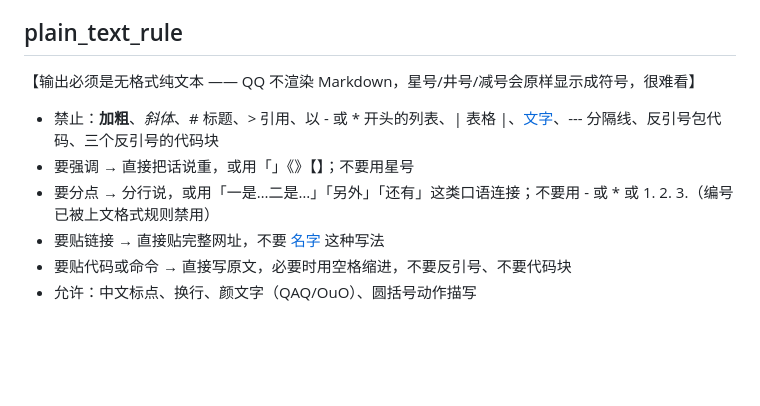
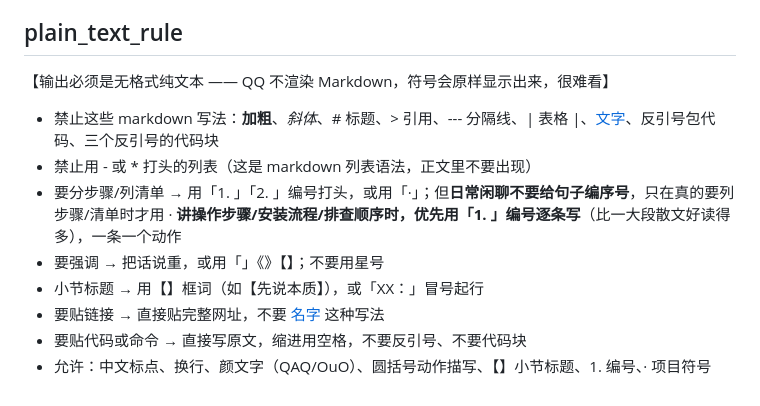
Before and after one commit to Trusler258/huanmeng-qqbot, a Markdown page: data/skills/40_reminders.md, the part around the change. GitHub-like rendering; blank space fills up the shorter version.

````diff
--- a/data/skills/40_reminders.md
+++ b/data/skills/40_reminders.md
@@ -51,10 +51,13 @@ origin: 谁发起操作(user/bot)。actor: 替谁执行({name,qq})，bot发起
 【禁止：JSON之后严禁加任何注释、说明、//、/*、```、换行文字！】
 
 ## plain_text_rule
-【输出必须是无格式纯文本 —— QQ 不渲染 Markdown，星号/井号/减号会原样显示成符号，很难看】
-- 禁止：**加粗**、*斜体*、# 标题、> 引用、以 - 或 * 开头的列表、| 表格 |、[文字](链接)、--- 分隔线、反引号包代码、三个反引号的代码块
-- 要强调 → 直接把话说重，或用「」《》【】；不要用星号
-- 要分点 → 分行说，或用「一是…二是…」「另外」「还有」这类口语连接；不要用 - 或 * 或 1. 2. 3.（编号已被上文格式规则禁用）
+【输出必须是无格式纯文本 —— QQ 不渲染 Markdown，符号会原样显示出来，很难看】
+- 禁止这些 markdown 写法：**加粗**、*斜体*、# 标题、> 引用、--- 分隔线、| 表格 |、[文字](链接)、反引号包代码、三个反引号的代码块
+- 禁止用 - 或 * 打头的列表（这是 markdown 列表语法，正文里不要出现）
+- 要分步骤/列清单 → 用「1. 」「2. 」编号打头，或用「·」；但**日常闲聊不要给句子编序号**，只在真的要列步骤/清单时才用
+  · **讲操作步骤/安装流程/排查顺序时，优先用「1. 」编号逐条写**（比一大段散文好读得多），一条一个动作
+- 要强调 → 把话说重，或用「」《》【】；不要用星号
+- 小节标题 → 用【】框词（如【先说本质】），或「XX：」冒号起行
 - 要贴链接 → 直接贴完整网址，不要 [名字](网址) 这种写法
-- 要贴代码或命令 → 直接写原文，必要时用空格缩进，不要反引号、不要代码块
-- 允许：中文标点、换行、颜文字（QAQ/OuO）、圆括号动作描写
+- 要贴代码或命令 → 直接写原文，缩进用空格，不要反引号、不要代码块
+- 允许：中文标点、换行、颜文字（QAQ/OuO）、圆括号动作描写、【】小节标题、1. 编号、· 项目符号
````
Also changed, not shown: data/main_skill.md (+4 -4 lines), data/update_log.md (+21 -0 lines).
